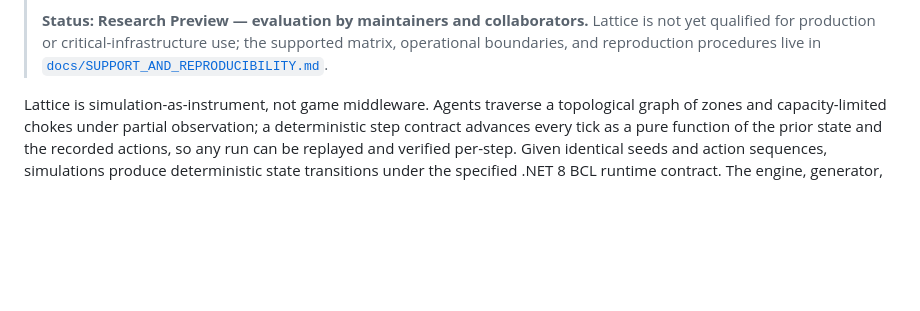
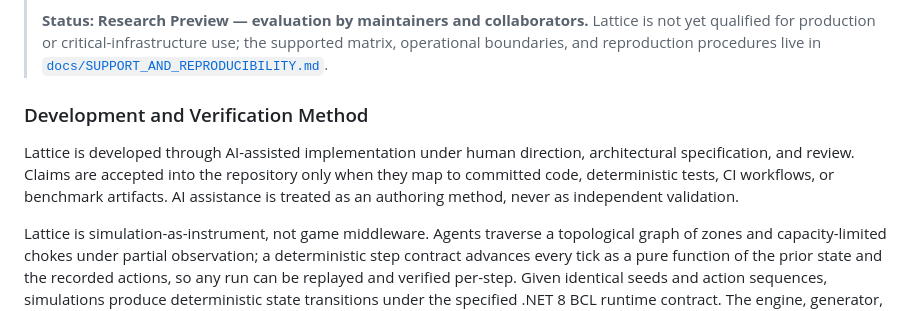
Before and after one commit to candavere/lattice, a Markdown page: README.md, the part around the change. Rendered like a GitHub page; blank space fills up the shorter version.

Commit message:
docs: add canonical AI-assisted development method disclosure

```diff
--- a/README.md
+++ b/README.md
@@ -42,6 +42,14 @@
 > the supported matrix, operational boundaries, and reproduction procedures
 > live in
 > [`docs/SUPPORT_AND_REPRODUCIBILITY.md`](docs/SUPPORT_AND_REPRODUCIBILITY.md).
+
+### Development and Verification Method
+
+Lattice is developed through AI-assisted implementation under human direction,
+architectural specification, and review. Claims are accepted into the
+repository only when they map to committed code, deterministic tests, CI
+workflows, or benchmark artifacts. AI assistance is treated as an authoring
+method, never as independent validation.
 
 Lattice is simulation-as-instrument, not game middleware. Agents traverse a
 topological graph of zones and capacity-limited chokes under partial
```
Also changed, not shown: CONTRIBUTING.md (+11 -0 lines).
